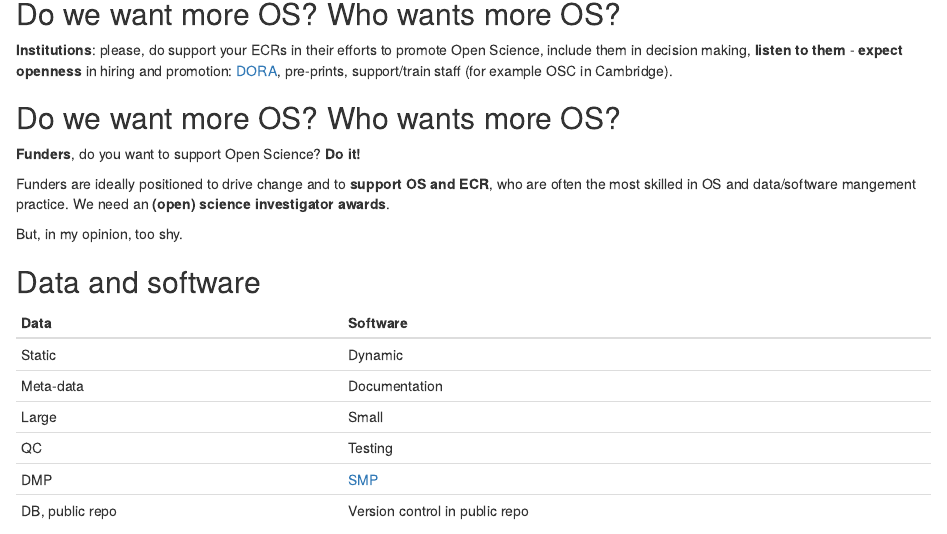
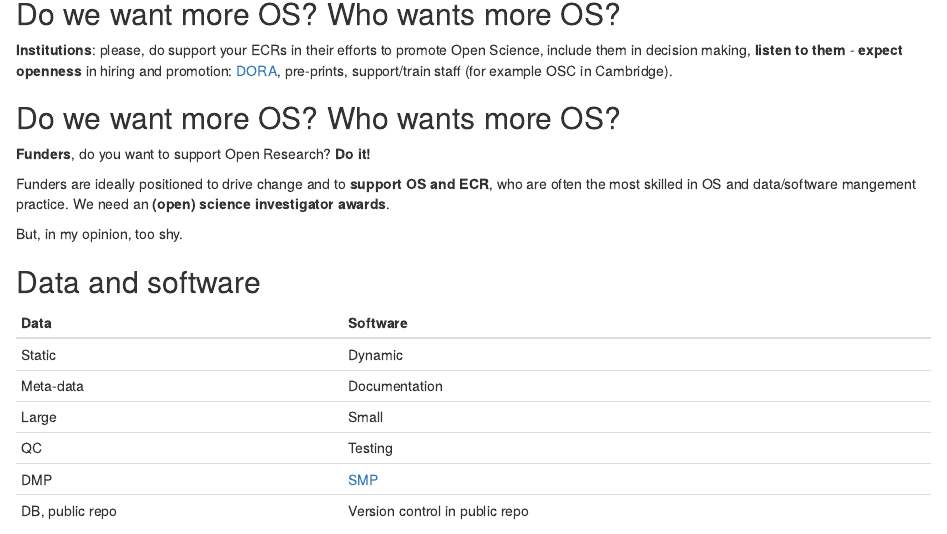
Before and after one commit to lgatto/2017_06_09_RDMF_London, an R Markdown document (slides.Rmd): the page in a window 1100 px wide, from 2340 px down. Rendered offline with R 4.5, knitr and Pandoc, with nearby package versions; drawn as R Markdown's standard HTML page in place of the format the file asks for; badge pictures from the web are left out; common packages that the code uses without loading them are loaded.

Commit message:
small fixes

```diff
--- a/slides.Rmd
+++ b/slides.Rmd
@@ -175,7 +175,7 @@ them** - **expect openness** in hiring and promotion:
 
 ## Do we want more OS?  Who wants more OS?
 
-**Funders**, do you want to support Open Science? **Do it!**
+**Funders**, do you want to support Open Research? **Do it!**
 
 Funders are ideally positioned to drive change and to **support OS and
 ECR**, who are often the most skilled in OS and data/software
```
Also changed, not shown: slides.html.
